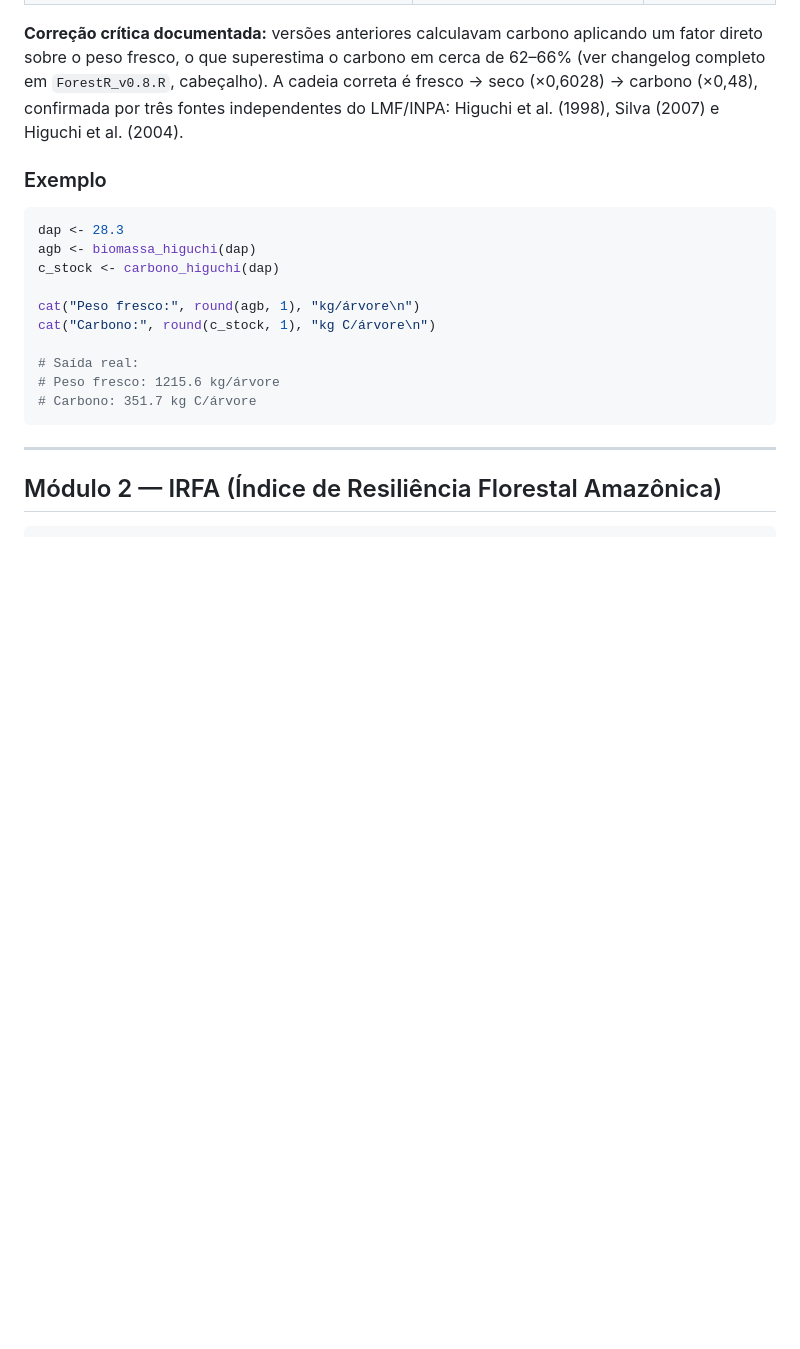
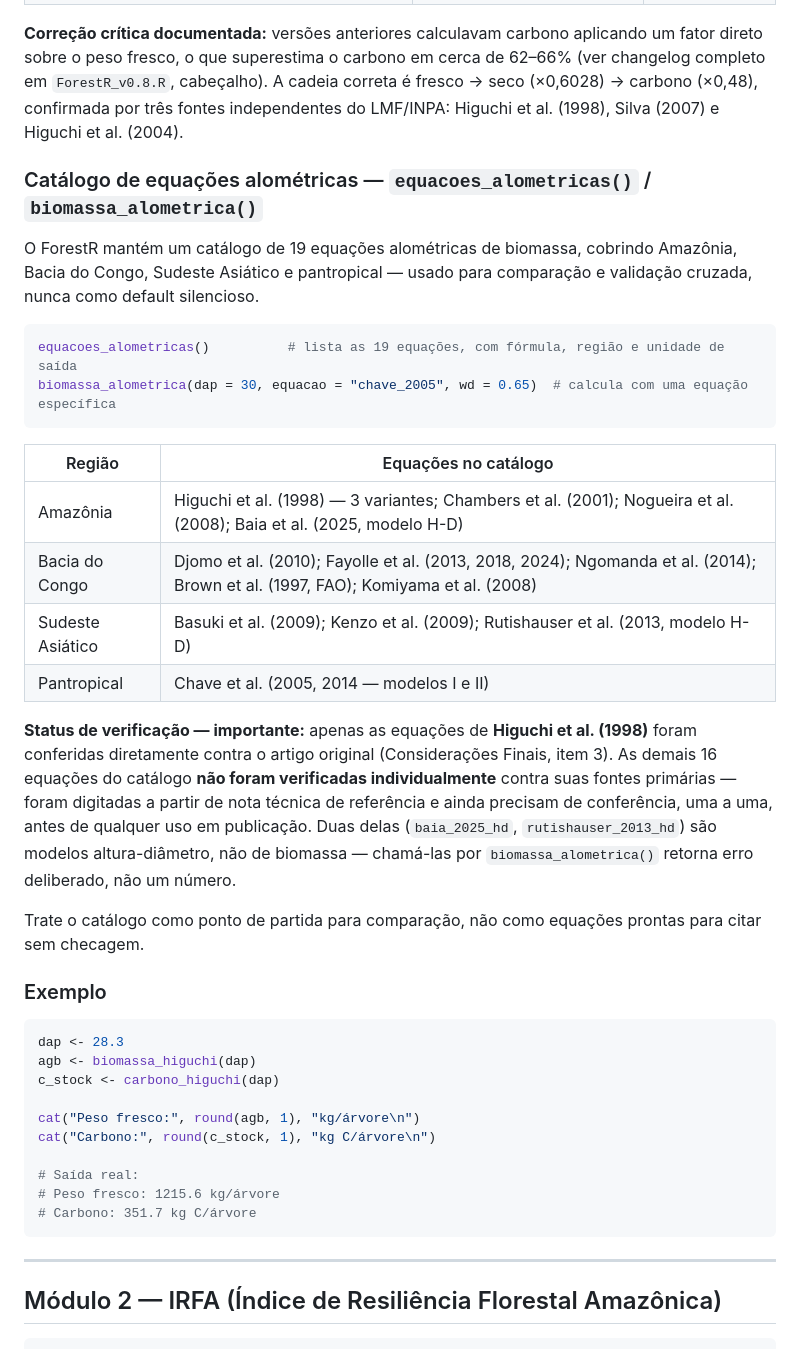
Before and after one commit to scasttro7/ForestR, a Markdown page: README.md, the part around the change. Drawn GitHub-style; blank space fills up the shorter version.

Commit message:
Atualizar o README.md

````diff
--- a/README.md
+++ b/README.md
@@ -56,6 +56,26 @@ Equações alométricas de **Higuchi et al. (1998)**, *Acta Amazonica* 28(2):153
 | `biomassa_higuchi_corrigida(dap, h_dom_sitio, h_dom_calibracao=30.2)` | Biomassa corrigida pelo fator de altura dominante | kg/árvore |
 
 **Correção crítica documentada:** versões anteriores calculavam carbono aplicando um fator direto sobre o peso fresco, o que superestima o carbono em cerca de 62–66% (ver changelog completo em `ForestR_v0.8.R`, cabeçalho). A cadeia correta é fresco → seco (×0,6028) → carbono (×0,48), confirmada por três fontes independentes do LMF/INPA: Higuchi et al. (1998), Silva (2007) e Higuchi et al. (2004).
+
+### Catálogo de equações alométricas — `equacoes_alometricas()` / `biomassa_alometrica()`
+
+O ForestR mantém um catálogo de 19 equações alométricas de biomassa, cobrindo Amazônia, Bacia do Congo, Sudeste Asiático e pantropical — usado para comparação e validação cruzada, nunca como default silencioso.
+
+```r
+equacoes_alometricas()          # lista as 19 equações, com fórmula, região e unidade de saída
+biomassa_alometrica(dap = 30, equacao = "chave_2005", wd = 0.65)  # calcula com uma equação específica
+```
+
+| Região | Equações no catálogo |
+|---|---|
+| Amazônia | Higuchi et al. (1998) — 3 variantes; Chambers et al. (2001); Nogueira et al. (2008); Baia et al. (2025, modelo H-D) |
+| Bacia do Congo | Djomo et al. (2010); Fayolle et al. (2013, 2018, 2024); Ngomanda et al. (2014); Brown et al. (1997, FAO); Komiyama et al. (2008) |
+| Sudeste Asiático | Basuki et al. (2009); Kenzo et al. (2009); Rutishauser et al. (2013, modelo H-D) |
+| Pantropical | Chave et al. (2005, 2014 — modelos I e II) |
+
+**Status de verificação — importante:** apenas as equações de **Higuchi et al. (1998)** foram conferidas diretamente contra o artigo original (Considerações Finais, item 3). As demais 16 equações do catálogo **não foram verificadas individualmente** contra suas fontes primárias — foram digitadas a partir de nota técnica de referência e ainda precisam de conferência, uma a uma, antes de qualquer uso em publicação. Duas delas (`baia_2025_hd`, `rutishauser_2013_hd`) são modelos altura-diâmetro, não de biomassa — chamá-las por `biomassa_alometrica()` retorna erro deliberado, não um número.
+
+Trate o catálogo como ponto de partida para comparação, não como equações prontas para citar sem checagem.
 
 ### Exemplo
 
````
